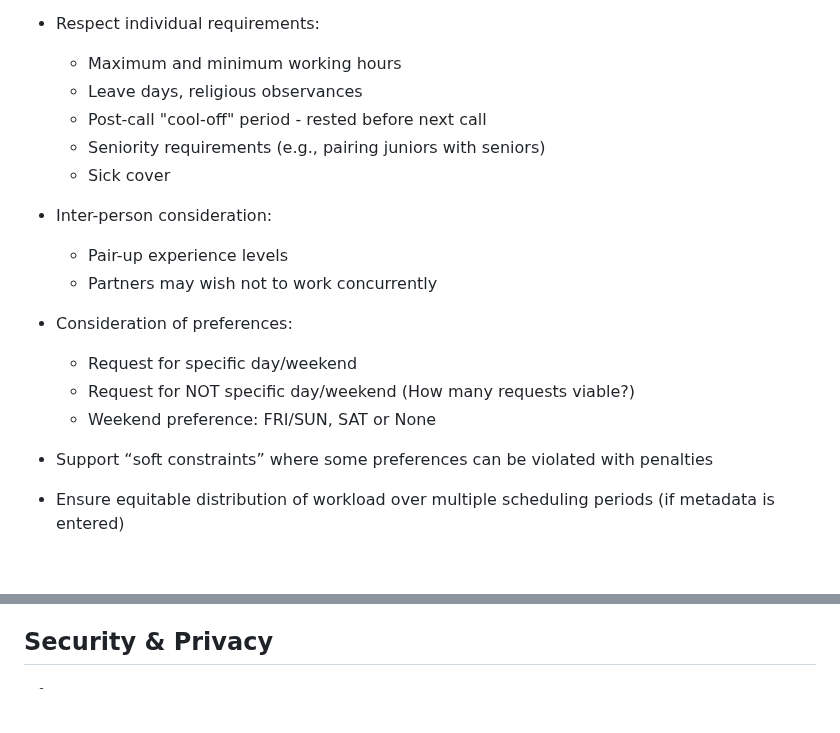
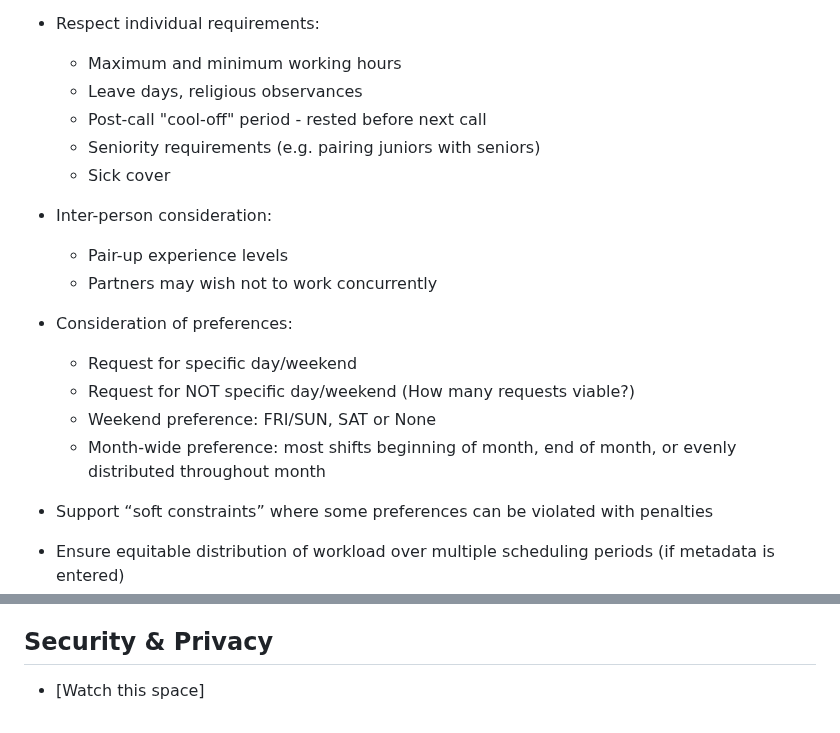
Before and after one commit to Fire-Ferret44/cs50-final, a Markdown page: DESIGN.md, 2 parts joined by grey strips. GitHub-like rendering; blank space fills up the shorter version.

Commit message:
Add docs directory, thought-journal and update DESIGN

```diff
--- a/DESIGN.md
+++ b/DESIGN.md
@@ -124,7 +124,7 @@ This core backend component is responsible for producing optimized, fair, and co
   - Maximum and minimum working hours
   - Leave days, religious observances
   - Post-call "cool-off" period - rested before next call
-  - Seniority requirements (e.g., pairing juniors with seniors)
+  - Seniority requirements (e.g. pairing juniors with seniors)
   - Sick cover
 
 - Inter-person consideration:
@@ -137,6 +137,7 @@ This core backend component is responsible for producing optimized, fair, and co
   - Request for specific day/weekend
   - Request for NOT specific day/weekend (How many requests viable?)
   - Weekend preference: FRI/SUN, SAT or None
+  - Month-wide preference: most shifts beginning of month, end of month, or evenly distributed throughout month
 
 - Support “soft constraints” where some preferences can be violated with penalties
 - Ensure equitable distribution of workload over multiple scheduling periods (if metadata is entered)
@@ -188,4 +189,4 @@ Perhaps some admins like the autonomy of making rosters manually. It would be a
 
 ## Security & Privacy
 
--
+- [Watch this space]
```
Also changed, not shown: docs/thought-journal.md (added, +142 -0 lines).
